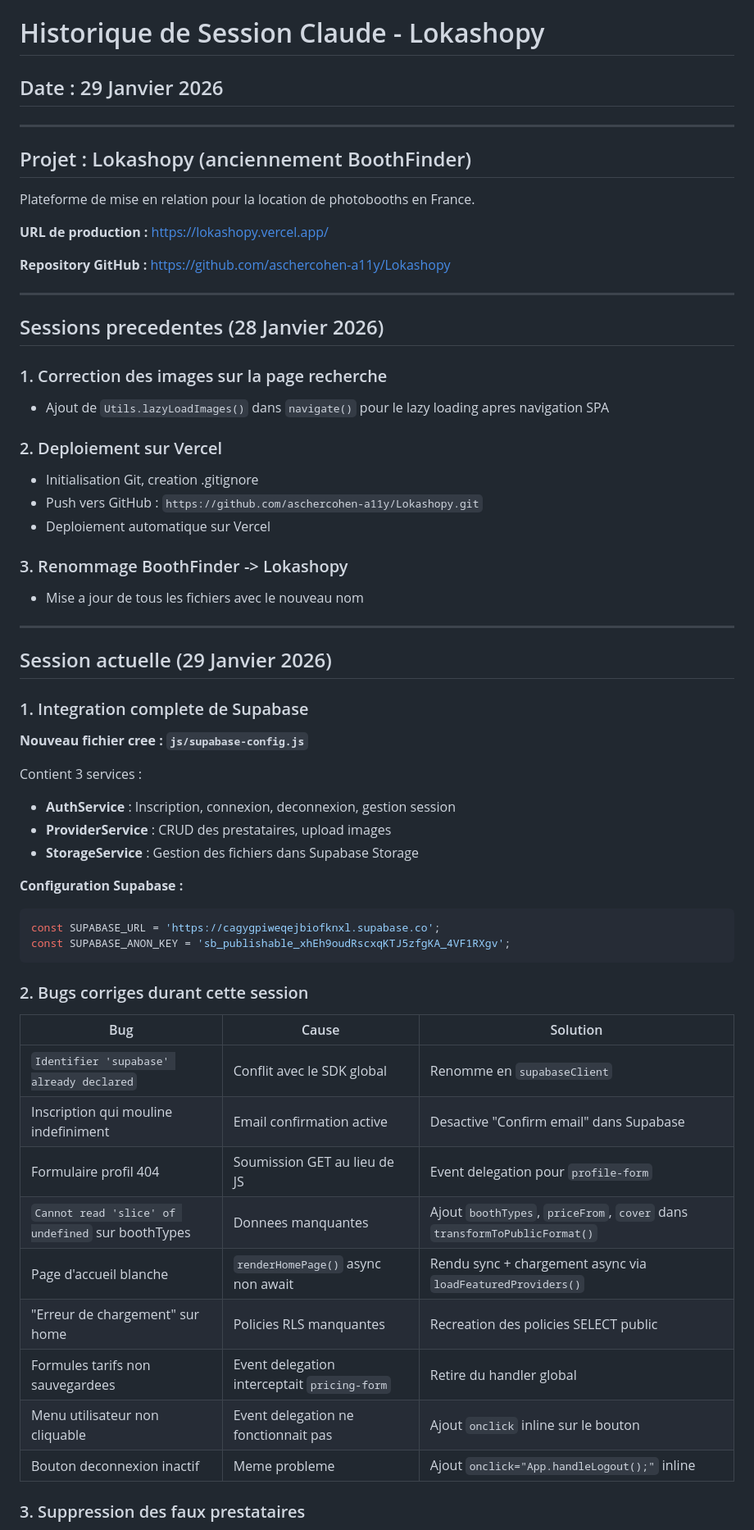
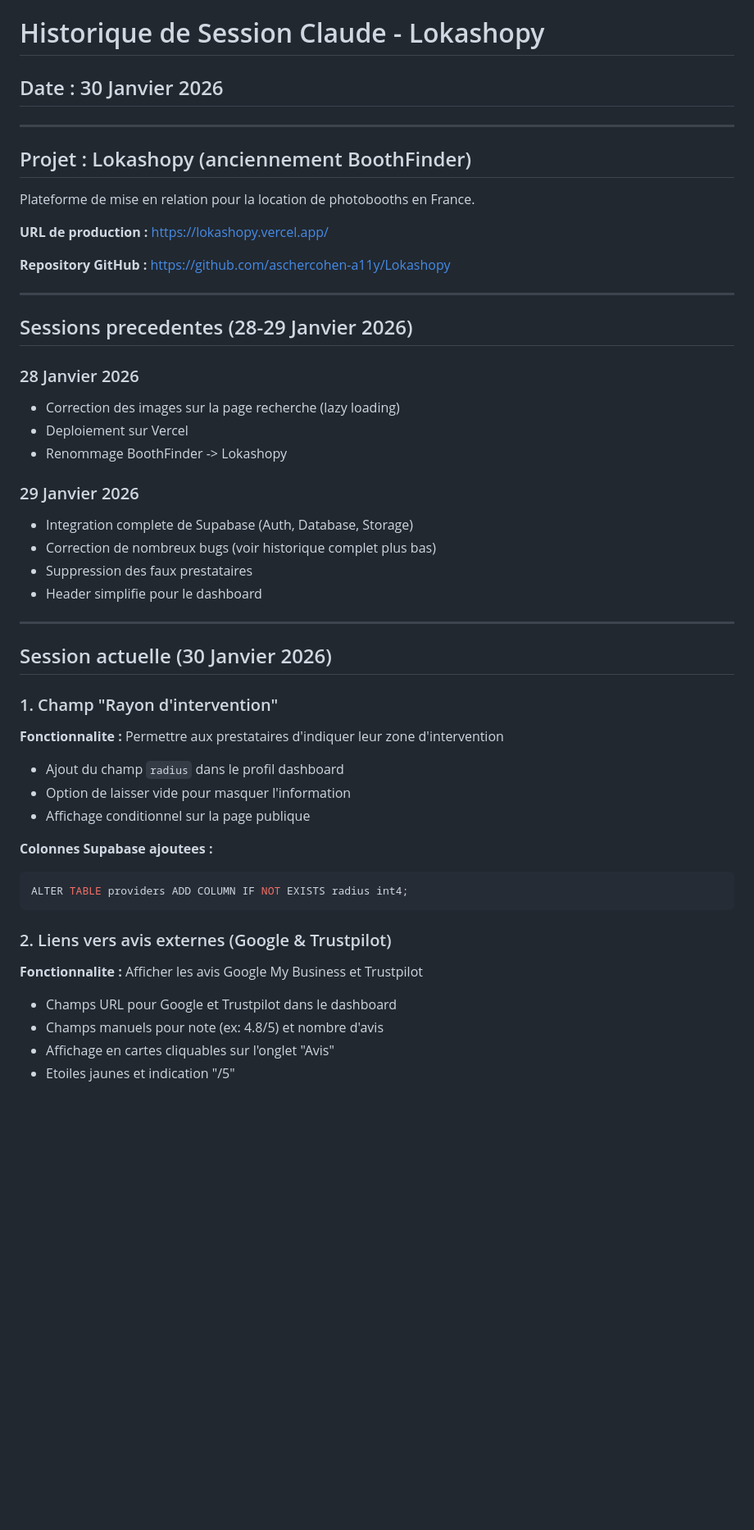
Before and after one commit to aschercohen-a11y/Lokashopy, a Markdown page: CLAUDE.md, the part around one of its changes. Shown at 82% size. GitHub-like rendering; blank space fills up the shorter version.

````diff
--- a/CLAUDE.md
+++ b/CLAUDE.md
@@ -1,6 +1,6 @@
 # Historique de Session Claude - Lokashopy
 
-## Date : 29 Janvier 2026
+## Date : 30 Janvier 2026
 
 ---
 
@@ -14,51 +14,42 @@ Plateforme de mise en relation pour la location de photobooths en France.
 
 ---
 
-## Sessions precedentes (28 Janvier 2026)
+## Sessions precedentes (28-29 Janvier 2026)
 
-### 1. Correction des images sur la page recherche
-- Ajout de `Utils.lazyLoadImages()` dans `navigate()` pour le lazy loading apres navigation SPA
+### 28 Janvier 2026
+- Correction des images sur la page recherche (lazy loading)
+- Deploiement sur Vercel
+- Renommage BoothFinder -> Lokashopy
 
-### 2. Deploiement sur Vercel
-- Initialisation Git, creation .gitignore
-- Push vers GitHub : `https://github.com/aschercohen-a11y/Lokashopy.git`
-- Deploiement automatique sur Vercel
-
-### 3. Renommage BoothFinder -> Lokashopy
-- Mise a jour de tous les fichiers avec le nouveau nom
+### 29 Janvier 2026
+- Integration complete de Supabase (Auth, Database, Storage)
+- Correction de nombreux bugs (voir historique complet plus bas)
+- Suppression des faux prestataires
+- Header simplifie pour le dashboard
 
 ---
 
-## Session actuelle (29 Janvier 2026)
+## Session actuelle (30 Janvier 2026)
 
-### 1. Integration complete de Supabase
+### 1. Champ "Rayon d'intervention"
 
-**Nouveau fichier cree : `js/supabase-config.js`**
+**Fonctionnalite :** Permettre aux prestataires d'indiquer leur zone d'intervention
 
-Contient 3 services :
-- **AuthService** : Inscription, connexion, deconnexion, gestion session
-- **ProviderService** : CRUD des prestataires, upload images
-- **StorageService** : Gestion des fichiers dans Supabase Storage
+- Ajout du champ `radius` dans le profil dashboard
+- Option de laisser vide pour masquer l'information
+- Affichage conditionnel sur la page publique
 
-**Configuration Supabase :**
-```javascript
-const SUPABASE_URL = 'https://cagygpiweqejbiofknxl.supabase.co';
-const SUPABASE_ANON_KEY = 'sb_publishable_xhEh9oudRscxqKTJ5zfgKA_4VF1RXgv';
+**Colonnes Supabase ajoutees :**
+```sql
+ALTER TABLE providers ADD COLUMN IF NOT EXISTS radius int4;
 ```
 
-### 2. Bugs corriges durant cette session
+### 2. Liens vers avis externes (Google & Trustpilot)
 
-| Bug | Cause | Solution |
-|-----|-------|----------|
-| `Identifier 'supabase' already declared` | Conflit avec le SDK global | Renomme en `supabaseClient` |
-| Inscription qui mouline indefiniment | Email confirmation active | Desactive "Confirm email" dans Supabase |
-| Formulaire profil 404 | Soumission GET au lieu de JS | Event delegation pour `profile-form` |
-| `Cannot read 'slice' of undefined` sur boothTypes | Donnees manquantes | Ajout `boothTypes`, `priceFrom`, `cover` dans `transformToPublicFormat()` |
-| Page d'accueil blanche | `renderHomePage()` async non await | Rendu sync + chargement async via `loadFeaturedProviders()` |
-| "Erreur de chargement" sur home | Policies RLS manquantes | Recreation des policies SELECT public |
-| Formules tarifs non sauvegardees | Event delegation interceptait `pricing-form` | Retire du handler global |
-| Menu utilisateur non cliquable | Event delegation ne fonctionnait pas | Ajout `onclick` inline sur le bouton |
-| Bouton deconnexion inactif | Meme probleme | Ajout `onclick="App.handleLogout();"` inline |
+**Fonctionnalite :** Afficher les avis Google My Business et Trustpilot
 
-### 3. Suppression des faux prestataires
+- Champs URL pour Google et Trustpilot dans le dashboard
+- Champs manuels pour note (ex: 4.8/5) et nombre d'avis
+- Affichage en cartes cliquables sur l'onglet "Avis"
+- Etoiles jaunes et indication "/5"
 
````
Also changed, not shown: other parts of CLAUDE.md (+103 -55 lines).
